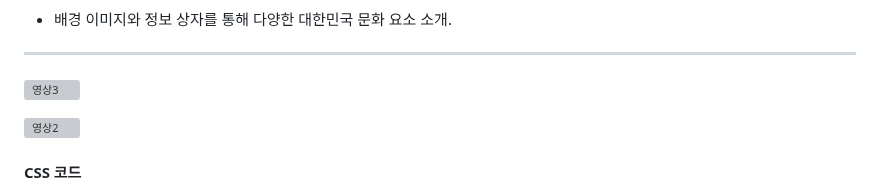
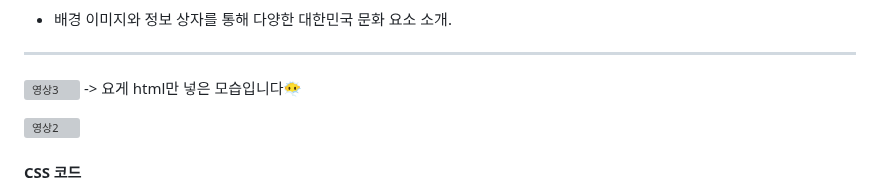
Before and after one commit to junhee23314/-.., a Markdown page: README.md, the part around the change. Rendered like a GitHub page; grey boxes are pictures that could not be loaded.

```diff
--- a/README.md
+++ b/README.md
@@ -35,7 +35,7 @@ Language: `html`, `css`
    - 배경 이미지와 정보 상자를 통해 다양한 대한민국 문화 요소 소개.
 ---
 ![영상3](https://github.com/junhee23314/Let-s-promote-Korea/blob/main/%EC%98%81%EC%83%813.gif)
-
+-> 요게 html만 넣은 모습입니다😶‍🌫️
 
 
 ![영상2](https://github.com/junhee23314/Let-s-promote-Korea/blob/main/Let's%20promote%20Korea_%EC%9E%90%EB%A3%8C/%EC%98%81%EC%83%812.gif)
```
